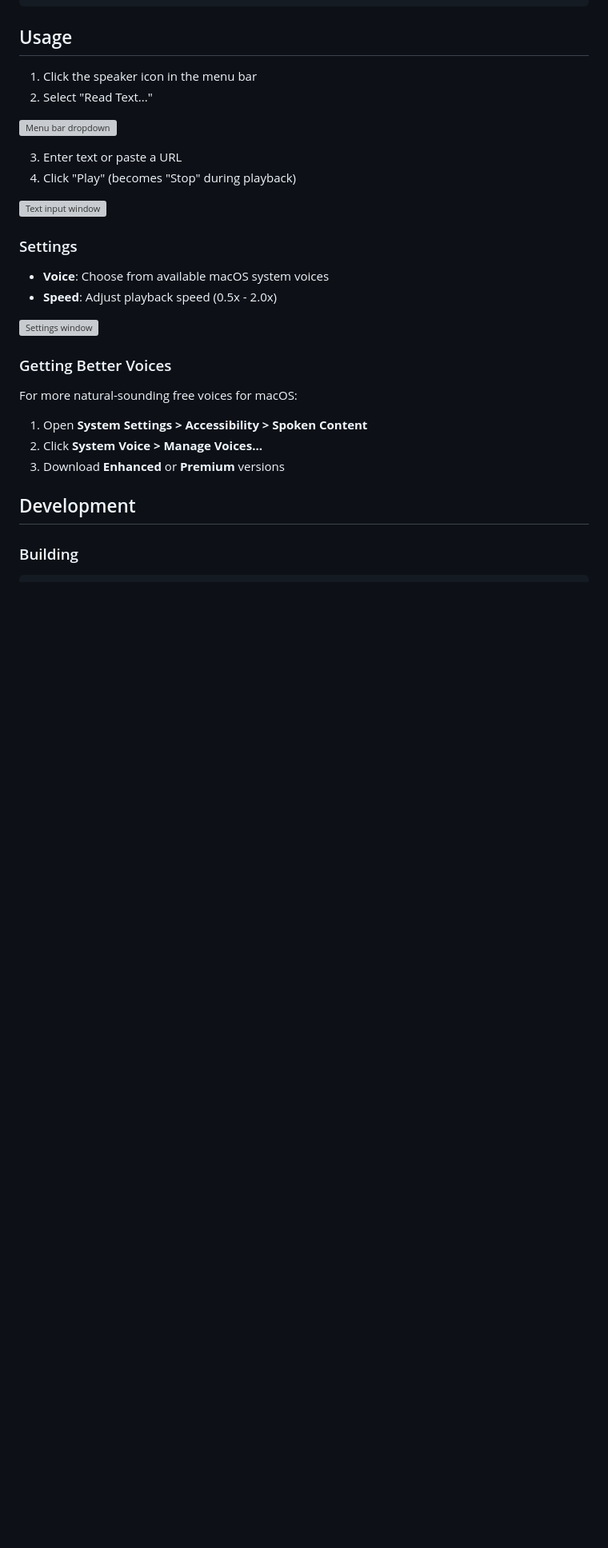
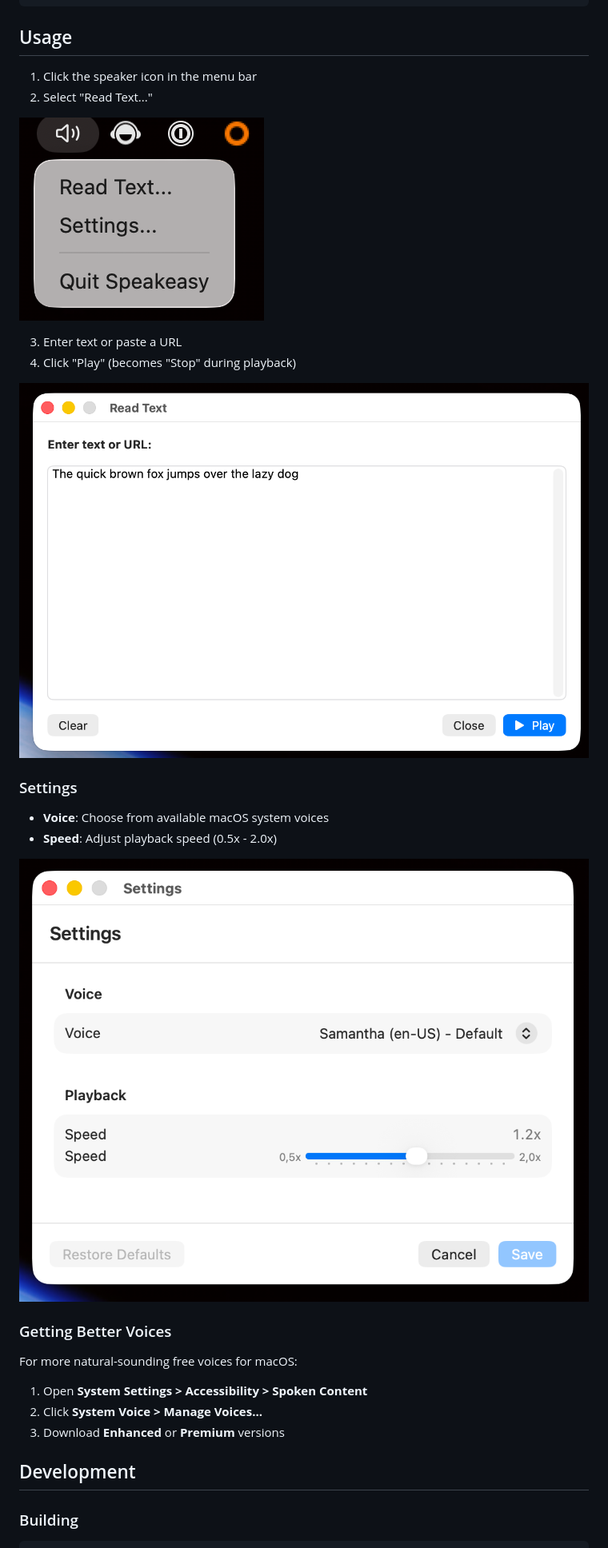
Before and after one commit to minac/speakeasy-mac, a Markdown page: README.md, the part around one of its changes. Shown at 80% size. Rendered like a GitHub page; blank space fills up the shorter version; grey boxes are pictures that could not be loaded.

Commit message:
Fix broken README images on GitHub (#22)
Update image paths from screenshots/swift-version/ to docs/screenshots/
where the actual screenshot files are located.

Co-authored-by: Claude Opus 4.5 <noreply@anthropic.com>

```diff
--- a/README.md
+++ b/README.md
@@ -49,19 +49,19 @@ cp -r build/release/Speakeasy.app /Applications/
 1. Click the speaker icon in the menu bar
 2. Select "Read Text..."
 
-![Menu bar dropdown](screenshots/swift-version/tray-menu.png)
+![Menu bar dropdown](docs/screenshots/tray-menu.png)
 
 3. Enter text or paste a URL
 4. Click "Play" (becomes "Stop" during playback)
 
-![Text input window](screenshots/swift-version/read-window-with-text.png)
+![Text input window](docs/screenshots/read-window-with-text.png)
 
 ### Settings
 
 - **Voice**: Choose from available macOS system voices
 - **Speed**: Adjust playback speed (0.5x - 2.0x)
 
-![Settings window](screenshots/swift-version/settings.png)
+![Settings window](docs/screenshots/settings.png)
 
 ### Getting Better Voices
 
```
Also changed, not shown: other parts of README.md (+1 -1 lines).
